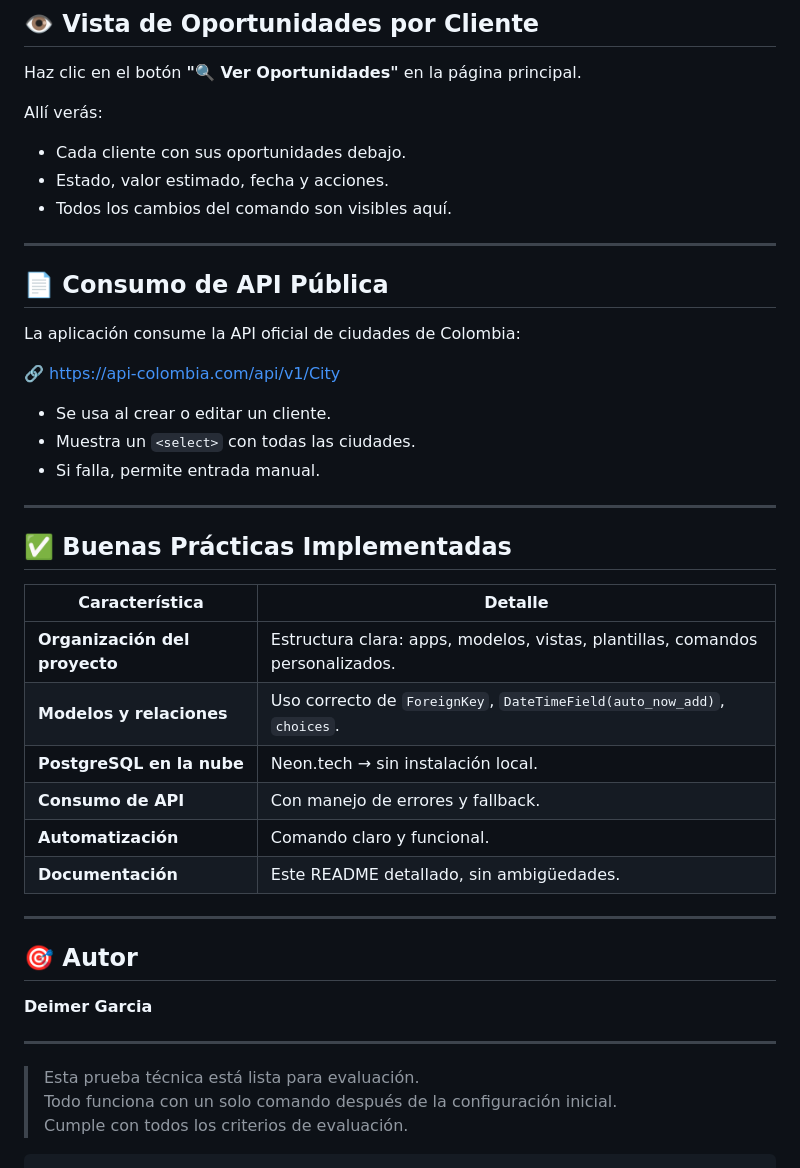
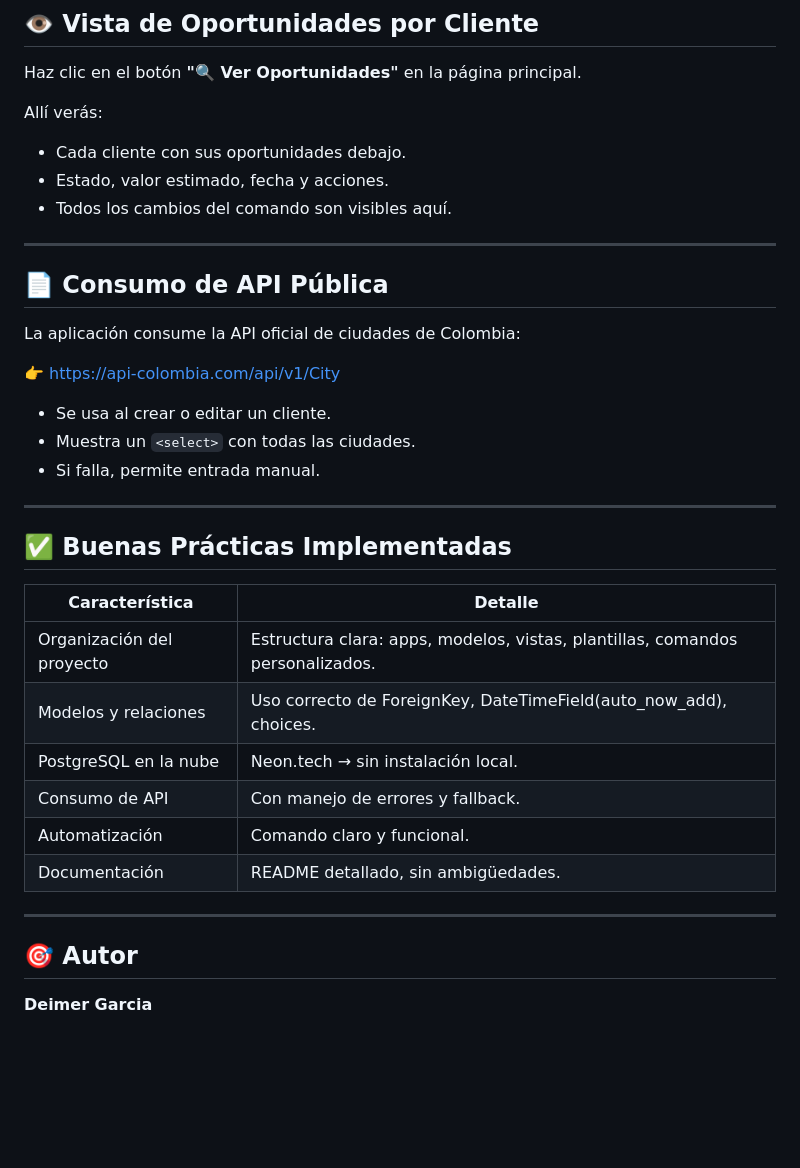
Before and after one commit to deimergarcia/prueba-tecnica-django, a Markdown page: README.md, the part around one of its changes. Drawn GitHub-style; blank space fills up the shorter version.

````diff
--- a/README.md
+++ b/README.md
@@ -180,9 +169,10 @@ Actualiza la página [http://127.0.0.1:8000/ver-oportunidades](http://127.0.0.1:
 Haz clic en el botón **"🔍 Ver Oportunidades"** en la página principal.
 
 Allí verás:
-- Cada cliente con sus oportunidades debajo.
-- Estado, valor estimado, fecha y acciones.
-- Todos los cambios del comando son visibles aquí.
+
+* Cada cliente con sus oportunidades debajo.
+* Estado, valor estimado, fecha y acciones.
+* Todos los cambios del comando son visibles aquí.
 
 ---
 
@@ -190,34 +180,27 @@ Allí verás:
 
 La aplicación consume la API oficial de ciudades de Colombia:
 
-🔗 [https://api-colombia.com/api/v1/City](https://api-colombia.com/api/v1/City)
+👉 [https://api-colombia.com/api/v1/City](https://api-colombia.com/api/v1/City)
 
-- Se usa al crear o editar un cliente.
-- Muestra un `<select>` con todas las ciudades.
-- Si falla, permite entrada manual.
+* Se usa al crear o editar un cliente.
+* Muestra un `<select>` con todas las ciudades.
+* Si falla, permite entrada manual.
 
 ---
 
 ## ✅ Buenas Prácticas Implementadas
 
-| Característica | Detalle |
-|----------------|--------|
-| **Organización del proyecto** | Estructura clara: apps, modelos, vistas, plantillas, comandos personalizados. |
-| **Modelos y relaciones** | Uso correcto de `ForeignKey`, `DateTimeField(auto_now_add)`, `choices`. |
-| **PostgreSQL en la nube** | Neon.tech → sin instalación local. |
-| **Consumo de API** | Con manejo de errores y fallback. |
-| **Automatización** | Comando claro y funcional. |
-| **Documentación** | Este README detallado, sin ambigüedades. |
+| Característica            | Detalle                                                                       |
+| ------------------------- | ----------------------------------------------------------------------------- |
+| Organización del proyecto | Estructura clara: apps, modelos, vistas, plantillas, comandos personalizados. |
+| Modelos y relaciones      | Uso correcto de ForeignKey, DateTimeField(auto_now_add), choices.             |
+| PostgreSQL en la nube     | Neon.tech → sin instalación local.                                            |
+| Consumo de API            | Con manejo de errores y fallback.                                             |
+| Automatización            | Comando claro y funcional.                                                    |
+| Documentación             | README detallado, sin ambigüedades.                                           |
 
 ---
 
 ## 🎯 Autor
 
 **Deimer Garcia**
-
----
-
-> Esta prueba técnica está lista para evaluación.
-> Todo funciona con un solo comando después de la configuración inicial.
-> Cumple con todos los criterios de evaluación.
-```
````
Also changed, not shown: other parts of README.md (+39 -50 lines).
